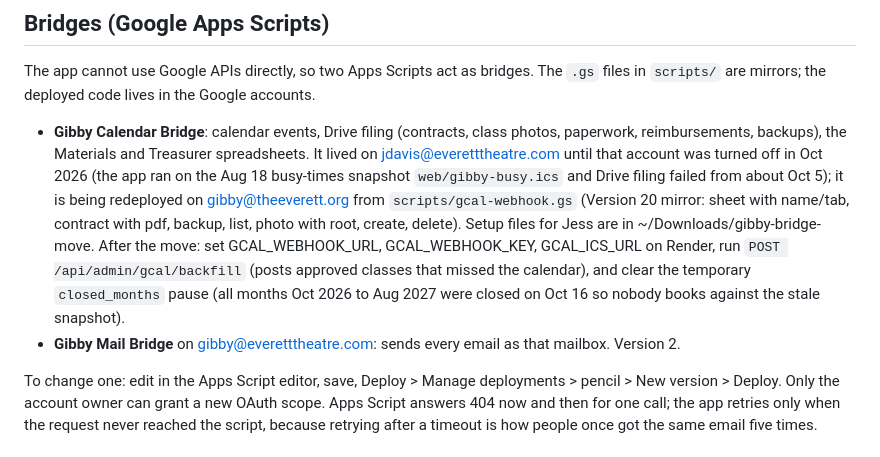
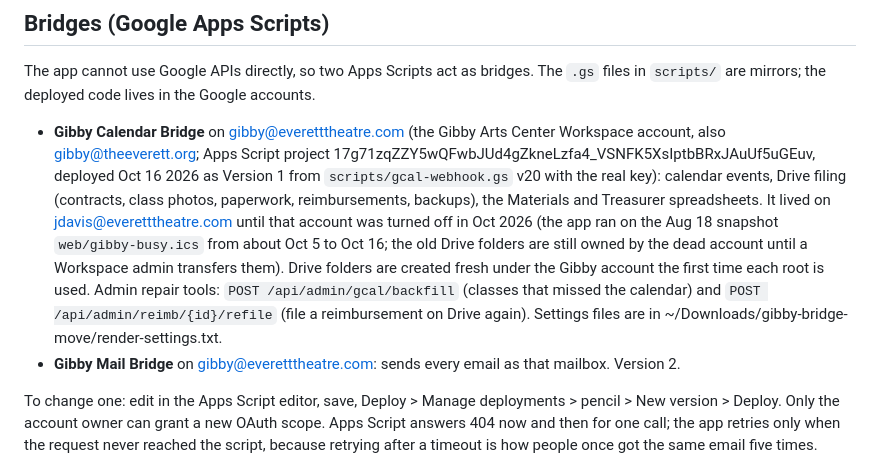
Before and after one commit to TheJessDavis/gibby-app, a Markdown page: CLAUDE.md, the part around the change. Rendered like a GitHub page.

Commit message:
Bridges: calendar bridge now on the Gibby account, repair tools listed
Co-Authored-By: Claude Fable 5.1 <noreply@anthropic.com>

```diff
--- a/CLAUDE.md
+++ b/CLAUDE.md
@@ -71,16 +71,17 @@ Useful reads: `/api/dashboard`, `/api/classes/all`, `/api/report/money`, `/api/e
 The app cannot use Google APIs directly, so two Apps Scripts act as bridges. The `.gs` files in
 `scripts/` are mirrors; the deployed code lives in the Google accounts.
 
-- **Gibby Calendar Bridge**: calendar events, Drive filing (contracts, class photos, paperwork,
-  reimbursements, backups), the Materials and Treasurer spreadsheets. It lived on
-  jdavis@everetttheatre.com until that account was turned off in Oct 2026 (the app ran on the
-  Aug 18 busy-times snapshot `web/gibby-busy.ics` and Drive filing failed from about Oct 5); it is
-  being redeployed on gibby@theeverett.org from `scripts/gcal-webhook.gs` (Version 20 mirror:
-  sheet with name/tab, contract with pdf, backup, list, photo with root, create, delete). Setup
-  files for Jess are in ~/Downloads/gibby-bridge-move. After the move: set GCAL_WEBHOOK_URL,
-  GCAL_WEBHOOK_KEY, GCAL_ICS_URL on Render, run `POST /api/admin/gcal/backfill` (posts approved
-  classes that missed the calendar), and clear the temporary `closed_months` pause (all months
-  Oct 2026 to Aug 2027 were closed on Oct 16 so nobody books against the stale snapshot).
+- **Gibby Calendar Bridge** on gibby@everetttheatre.com (the Gibby Arts Center Workspace account, also
+  gibby@theeverett.org; Apps Script project 17g71zqZZY5wQFwbJUd4gZkneLzfa4_VSNFK5XsIptbBRxJAuUf5uGEuv,
+  deployed Oct 16 2026 as Version 1 from `scripts/gcal-webhook.gs` v20 with the real key): calendar
+  events, Drive filing (contracts, class photos, paperwork, reimbursements, backups), the Materials and
+  Treasurer spreadsheets. It lived on jdavis@everetttheatre.com until that account was turned off in
+  Oct 2026 (the app ran on the Aug 18 snapshot `web/gibby-busy.ics` from about Oct 5 to Oct 16; the
+  old Drive folders are still owned by the dead account until a Workspace admin transfers them). Drive
+  folders are created fresh under the Gibby account the first time each root is used. Admin repair
+  tools: `POST /api/admin/gcal/backfill` (classes that missed the calendar) and
+  `POST /api/admin/reimb/{id}/refile` (file a reimbursement on Drive again). Settings files are in
+  ~/Downloads/gibby-bridge-move/render-settings.txt.
 - **Gibby Mail Bridge** on gibby@everetttheatre.com: sends every email as that mailbox. Version 2.
 
 To change one: edit in the Apps Script editor, save, Deploy > Manage deployments > pencil > New
```
